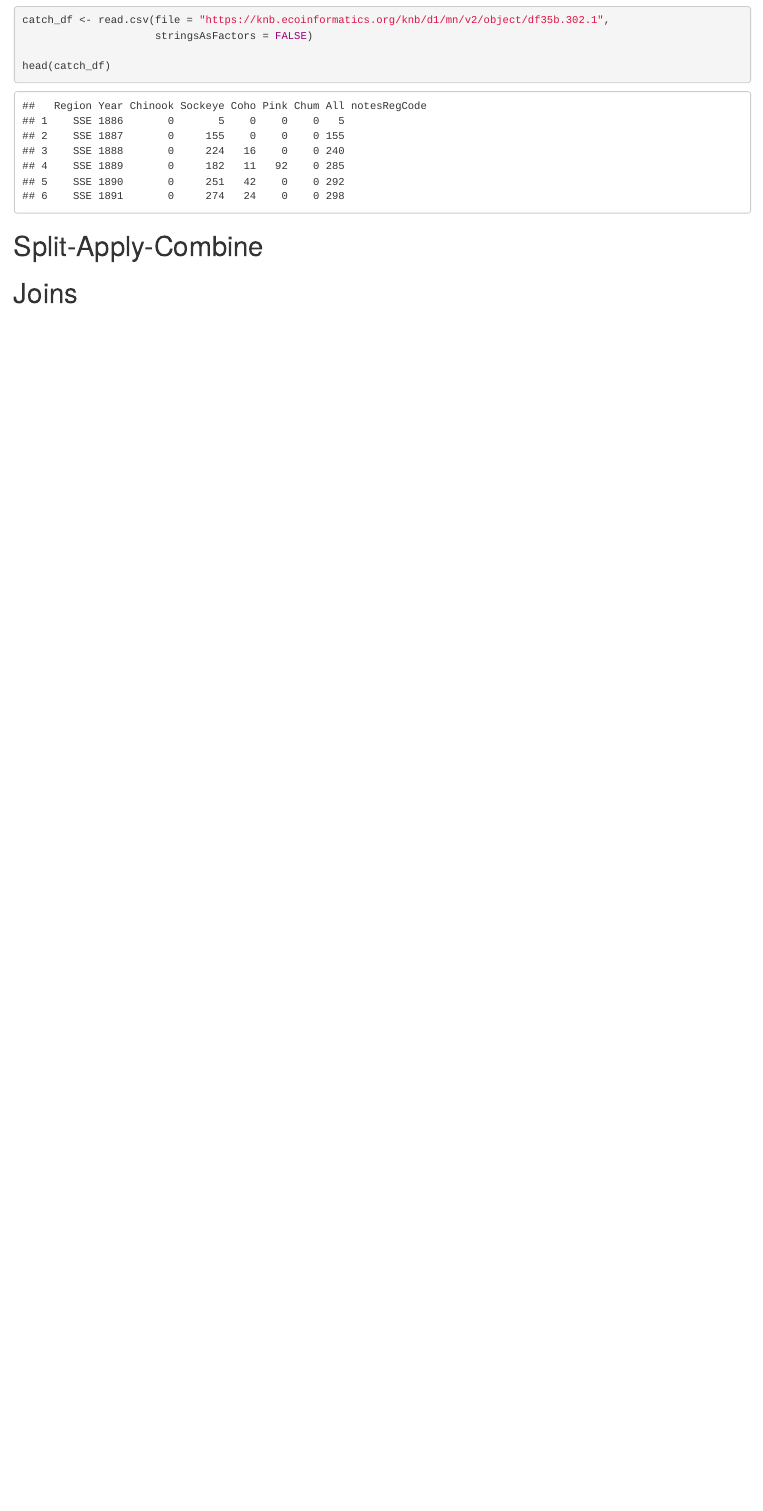
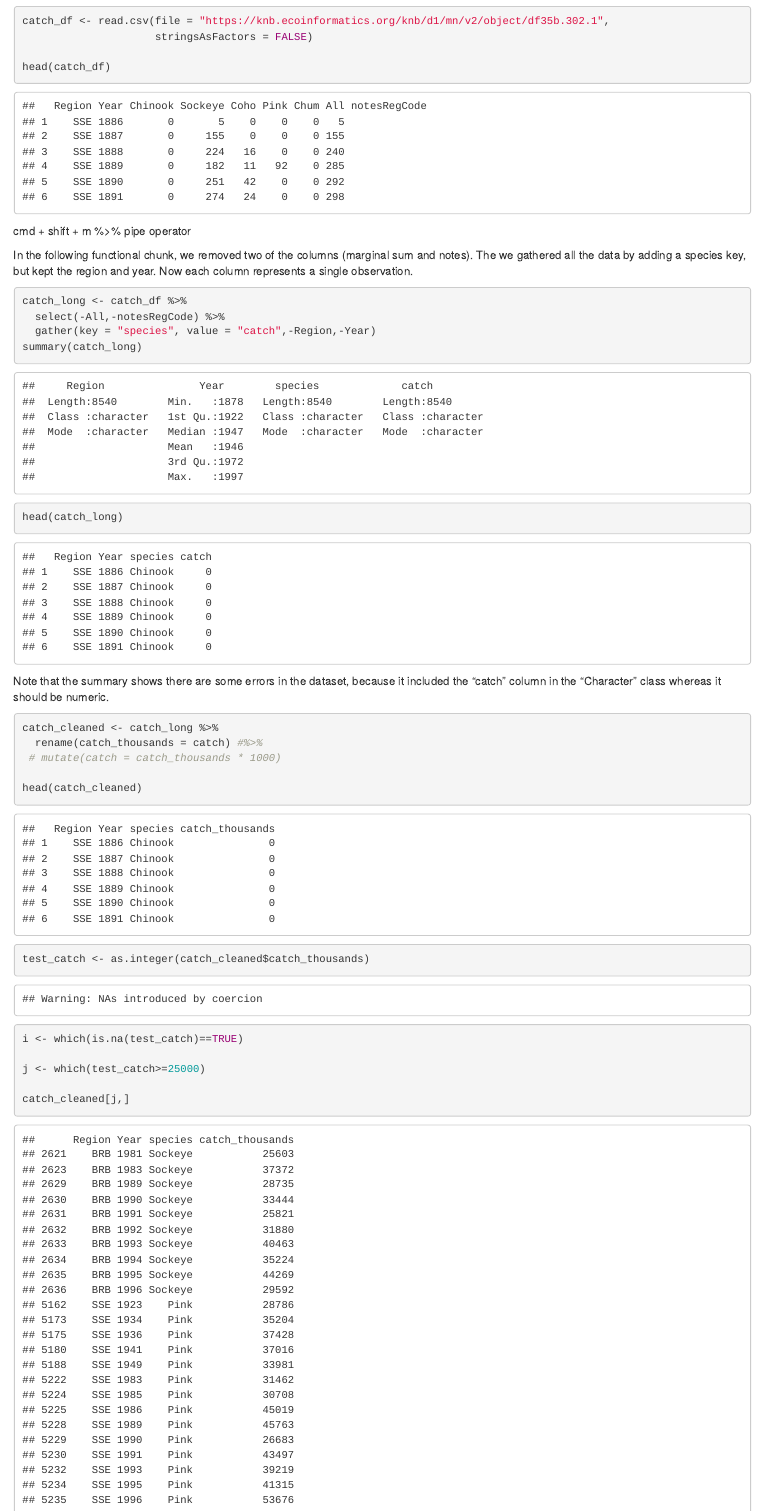
Before and after one commit to bkeisling/arctic-training, an R Markdown document (DataTidying.Rmd): the page in a window 1100 px wide, from 570 px down before the commit and from 300 px down after it, so that both start at the same text. The pictures show the output file DataTidying.html that the author committed with the source, opened offline.

Commit message:
We ran into a problem with the catch column because there was a character instead of an integer. we examined the problem and discovered where the issue was.

````diff
--- a/DataTidying.Rmd
+++ b/DataTidying.Rmd
@@ -27,6 +29,46 @@ catch_df <- read.csv(file = "https://knb.ecoinformatics.org/knb/d1/mn/v2/object/
 head(catch_df)
 ```
 
+cmd + shift + m %>% pipe operator
+
+
+In the following functional chunk, we removed two of the columns (marginal sum and notes). The we gathered all the data by adding a species key, but kept the region and year. Now each column represents a single observation.
+
+```{r}
+
+catch_long <- catch_df %>%
+  select(-All,-notesRegCode) %>%
+  gather(key = "species", value = "catch",-Region,-Year)
+summary(catch_long)
+head(catch_long)
+```
+
+Note that the summary shows there are some errors in the dataset, because it included the "catch" column in the "Character" class whereas it should be numeric.
+
+
+
+
+
+```{r}
+catch_cleaned <- catch_long %>%
+  rename(catch_thousands = catch) #%>%
+ # mutate(catch = catch_thousands * 1000)
+
+head(catch_cleaned)
+```
+
+
+```{r}
+test_catch <- as.integer(catch_cleaned$catch_thousands)
+
+i <- which(is.na(test_catch)==TRUE)
+
+j <- which(test_catch>=25000)
+
+catch_cleaned[j,]
+```
+
+
 
 # Split-Apply-Combine
 
````
Also changed, not shown: DataTidying.html, DataTidying.Rmd (4 more changed lines).
